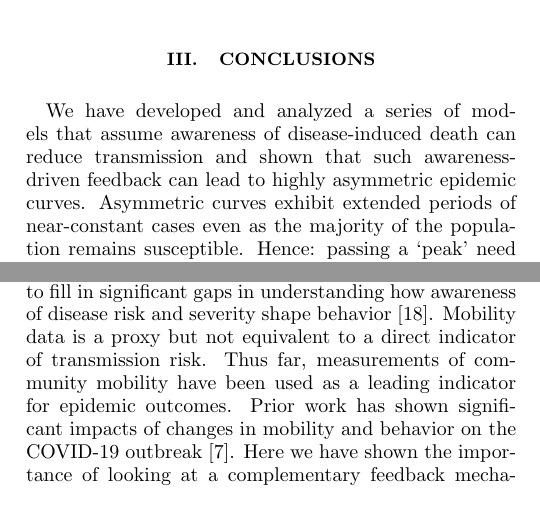
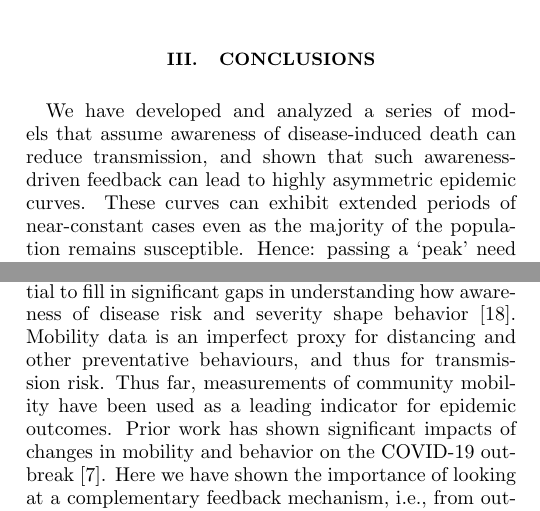
Before and after one commit to jsweitz/covid19-git-plateaus, a LaTeX paper (covidplateaus.tex, which reads covidplateaus.body.tex): two parts of the columns of page 7 of 15, joined at a grey line, cut so that both start at the same text. Compiled offline with pdfLaTeX.

Commit message:
Handing over

```diff
--- a/covidplateaus.body.tex
+++ b/covidplateaus.body.tex
@@ -536,10 +536,10 @@ the peak close to, but after the minimum in behavior (Figure~\ref{fig.phase_real
 \section{Conclusions}
 We have developed and analyzed
 a series of models that assume awareness of disease-induced death can
-reduce transmission and shown that such awareness-driven feedback
+reduce transmission, and shown that such awareness-driven feedback
 can lead
-to highly asymmetric epidemic curves.  Asymmetric
-curves exhibit extended periods of near-constant
+to highly asymmetric epidemic curves.  These
+curves can exhibit extended periods of near-constant
 cases even as the majority of the population remains susceptible.
 Hence: passing a `peak' need not imply
 the rapid decline of risk.
@@ -570,9 +570,8 @@ property of awareness-driven epidemiological dynamics.
 Moving forward, it is essential to fill in significant
 gaps in understanding how awareness of disease
 risk and severity shape behavior~\citep{west_nat2020}.
-Mobility data is a proxy but
-not equivalent to a direct indicator of transmission
-risk. Thus far, measurements of community
+Mobility data is an imperfect proxy for distancing and other preventative behaviours, and thus for transmission risk.
+Thus far, measurements of community
 mobility have been
 used as a leading indicator for epidemic outcomes.
 Prior work has shown significant impacts of changes
```
Also changed, not shown: covidplateaus.body.tex (6 more changed lines).
